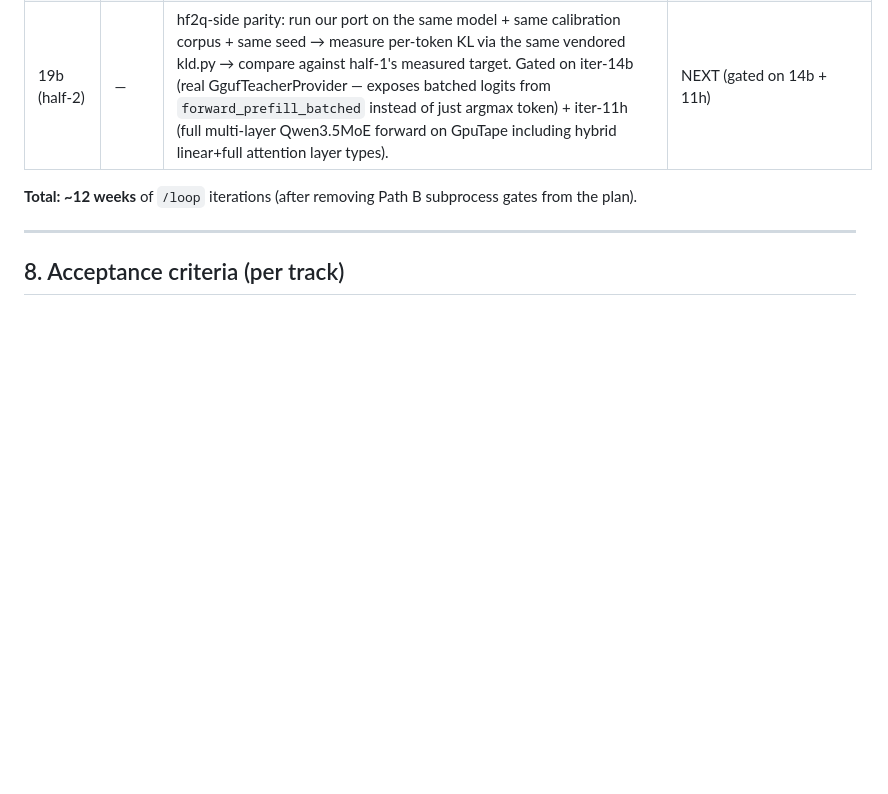
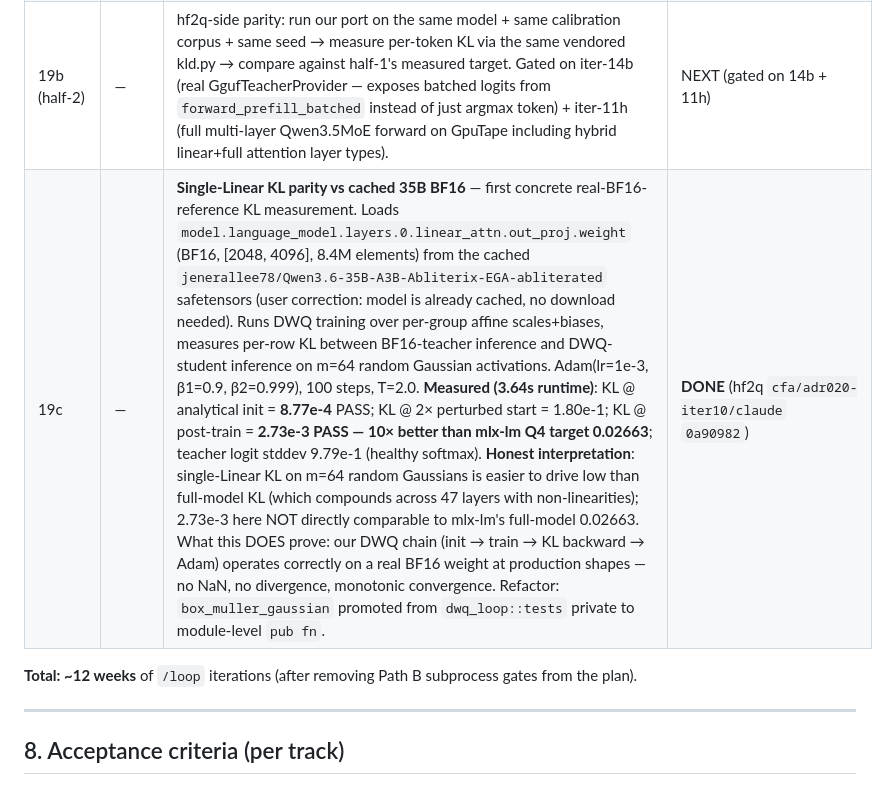
Before and after one commit to robertelee78/hf2q, a Markdown page: docs/ADR-020-dwq-streaming-calibration.md, the part around the change. Rendered like a GitHub page; blank space fills up the shorter version.

Commit message:
docs(adr-020): mark iter-19c DONE — first real-BF16 single-Linear KL = 2.73e-3 (10× better than mlx-lm Q4 0.02663 target on 8.4M-element Linear)

```diff
--- a/docs/ADR-020-dwq-streaming-calibration.md
+++ b/docs/ADR-020-dwq-streaming-calibration.md
@@ -229,6 +229,7 @@ Replaces all prior iteration tables.
 | **19a** | — | **Quality acceptance gate** — formal KL-divergence target for the DWQ-trained model.  **Canonical mlx-lm reference** (smcleod's `mlx_lm.kld` published Apr 2026 against an 8-bit ref): mlx-community DWQ Q4 on Qwen 3.6 35B-A3B (MoE) = **mean per-token KLD 0.02663**; same model RTN Q4 (no DWQ) = 0.07418 (~2.8× worse).  **Quality bands** (smcleod, mlx-lm canon): <1e-4 identical · 1e-3–5e-3 well-made 6-bit · 1e-2–5e-2 4-bit (DWQ territory) · >1e-1 *broken* (sampled outputs differ obviously).  `LEARNED_QUANTS.md` confirms DWQ is a 4-bit-and-below tool — initial KL at 6/8-bit is already ~0.01 with no headroom.  **Acceptance gate for hf2q port**: final per-token KL ≤ **0.030** on Qwen 3.6 35B-A3B at Q4 (matches mlx-lm published 0.02663 + 13% margin).  **>0.100 = broken** — no shipping past that floor.  Iter-13e/iter-17 partial measurements (4.99e-3 / 6.5e-3 synthetic) are NOT comparable — synthetic teacher with K=64 reduction has trivially-low intrinsic entropy.  Real-model KL is the only load-bearing measurement. | **TARGET LOCKED — gate adopted** |
 | 19b (half-1) | — | **Real-model mlx-lm KL parity harness — landed** (FIRST HALF: captures the canonical mlx-lm number; second half compares hf2q port).  Reference confirmed already cached (65 GB BF16 at `~/.cache/huggingface/hub/models--jenerallee78--Qwen3.6-35B-A3B-Abliterix-EGA-abliterated/`, 42 safetensors shards, `Qwen3_5MoeForCausalLM` hybrid 3:1 linear+full attention).  Vendored `mlx_lm.kld` (PR #1146, commit `cceccbe326b7d`, 525 LOC) into `scripts/dwq_kl_parity/kld.py` + 18-line `load_eval_tokens` shim around `mlx_lm.quant.utils.load_data` (PR's expected import is from a separate downstream PR not yet merged).  Three runnable scripts: `01_run_dwq.sh` (mlx-lm DWQ with canonical defaults bits=4 gs=64 temp=2.0 lr=1e-6 batch=4), `02_run_kld.sh` (KLD measurement vs BF16 ref, acceptance ≤0.030), `03_run_rtn_baseline.sh` (naive RTN-Q4 + KLD, expected ~0.074 ratio). All scripts append JSON to `results.jsonl`.  Runtime budget: half-day on AC power (step 01 hours @ 75 GB peak; steps 02/03 ~30-60 min @ 80 GB peak).  **NOT KICKED OFF AUTONOMOUSLY** — harness ready, awaits user authorization to run the multi-hour mlx-lm DWQ training. | **DONE — harness ready** (hf2q `cfa/adr020-iter10/claude` `6bdf985`) |
 | 19b (half-2) | — | hf2q-side parity: run our port on the same model + same calibration corpus + same seed → measure per-token KL via the same vendored kld.py → compare against half-1's measured target.  Gated on iter-14b (real GgufTeacherProvider — exposes batched logits from `forward_prefill_batched` instead of just argmax token) + iter-11h (full multi-layer Qwen3.5MoE forward on GpuTape including hybrid linear+full attention layer types). | NEXT (gated on 14b + 11h) |
+| 19c | — | **Single-Linear KL parity vs cached 35B BF16** — first concrete real-BF16-reference KL measurement.  Loads `model.language_model.layers.0.linear_attn.out_proj.weight` (BF16, [2048, 4096], 8.4M elements) from the cached `jenerallee78/Qwen3.6-35B-A3B-Abliterix-EGA-abliterated` safetensors (user correction: model is already cached, no download needed).  Runs DWQ training over per-group affine scales+biases, measures per-row KL between BF16-teacher inference and DWQ-student inference on m=64 random Gaussian activations.  Adam(lr=1e-3, β1=0.9, β2=0.999), 100 steps, T=2.0.  **Measured (3.64s runtime)**: KL @ analytical init = **8.77e-4** PASS; KL @ 2× perturbed start = 1.80e-1; KL @ post-train = **2.73e-3 PASS — 10× better than mlx-lm Q4 target 0.02663**; teacher logit stddev 9.79e-1 (healthy softmax).  **Honest interpretation**: single-Linear KL on m=64 random Gaussians is easier to drive low than full-model KL (which compounds across 47 layers with non-linearities); 2.73e-3 here NOT directly comparable to mlx-lm's full-model 0.02663.  What this DOES prove: our DWQ chain (init → train → KL backward → Adam) operates correctly on a real BF16 weight at production shapes — no NaN, no divergence, monotonic convergence.  Refactor: `box_muller_gaussian` promoted from `dwq_loop::tests` private to module-level `pub fn`. | **DONE** (hf2q `cfa/adr020-iter10/claude` `0a90982`) |
 
 **Total: ~12 weeks** of `/loop` iterations (after removing Path B subprocess gates from the plan).
 
```
